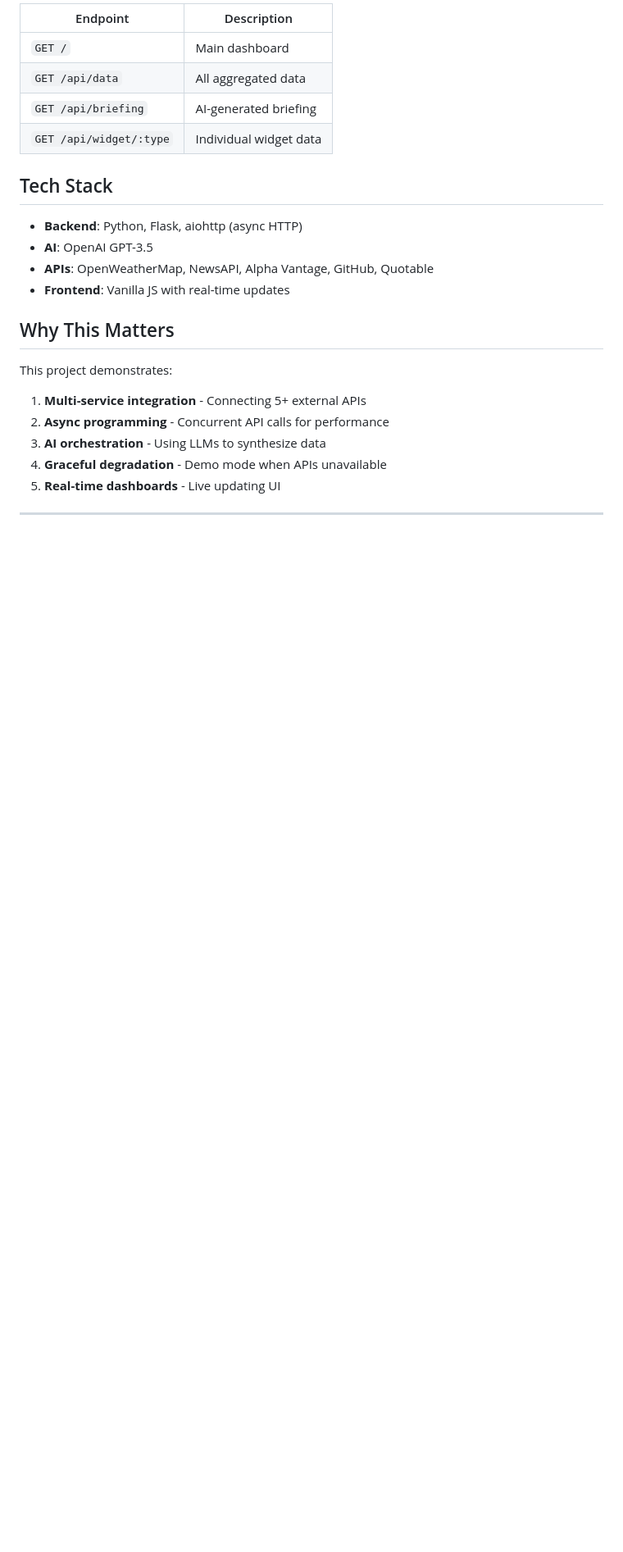
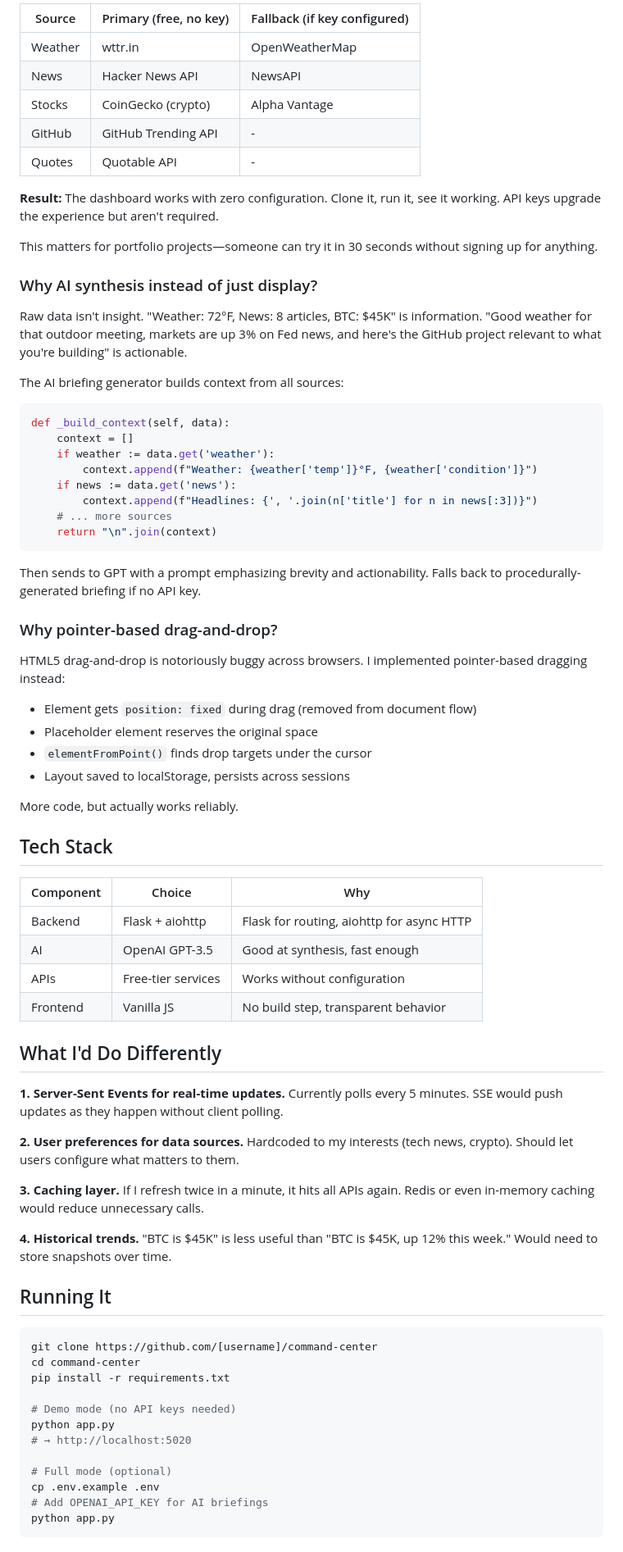
Before and after one commit to violentlydelightful/command-center, a Markdown page: README.md, the part around one of its changes. Shown at 82% size. Rendered like a GitHub page; blank space fills up the shorter version.

Commit message:
Rewrite README as case study with architecture decisions

````diff
--- a/README.md
+++ b/README.md
@@ -84,23 +75,78 @@ python app.py
 
-| Endpoint | Description |
-|----------|-------------|
-| `GET /` | Main dashboard |
-| `GET /api/data` | All aggregated data |
-| `GET /api/briefing` | AI-generated briefing |
-| `GET /api/widget/:type` | Individual widget data |
+| Source | Primary (free, no key) | Fallback (if key configured) |
+|--------|------------------------|------------------------------|
+| Weather | wttr.in | OpenWeatherMap |
+| News | Hacker News API | NewsAPI |
+| Stocks | CoinGecko (crypto) | Alpha Vantage |
+| GitHub | GitHub Trending API | - |
+| Quotes | Quotable API | - |
+
+**Result:** The dashboard works with zero configuration. Clone it, run it, see it working. API keys upgrade the experience but aren't required.
+
+This matters for portfolio projects—someone can try it in 30 seconds without signing up for anything.
+
+### Why AI synthesis instead of just display?
+
+Raw data isn't insight. "Weather: 72°F, News: 8 articles, BTC: $45K" is information. "Good weather for that outdoor meeting, markets are up 3% on Fed news, and here's the GitHub project relevant to what you're building" is actionable.
+
+The AI briefing generator builds context from all sources:
+```python
+def _build_context(self, data):
+    context = []
+    if weather := data.get('weather'):
+        context.append(f"Weather: {weather['temp']}°F, {weather['condition']}")
+    if news := data.get('news'):
+        context.append(f"Headlines: {', '.join(n['title'] for n in news[:3])}")
+    # ... more sources
+    return "\n".join(context)
+```
+
+Then sends to GPT with a prompt emphasizing brevity and actionability. Falls back to procedurally-generated briefing if no API key.
+
+### Why pointer-based drag-and-drop?
+
+HTML5 drag-and-drop is notoriously buggy across browsers. I implemented pointer-based dragging instead:
+
+- Element gets `position: fixed` during drag (removed from document flow)
+- Placeholder element reserves the original space
+- `elementFromPoint()` finds drop targets under the cursor
+- Layout saved to localStorage, persists across sessions
+
+More code, but actually works reliably.
 
 ## Tech Stack
 
-- **Backend**: Python, Flask, aiohttp (async HTTP)
-- **AI**: OpenAI GPT-3.5
-- **APIs**: OpenWeatherMap, NewsAPI, Alpha Vantage, GitHub, Quotable
-- **Frontend**: Vanilla JS with real-time updates
+| Component | Choice | Why |
+|-----------|--------|-----|
+| Backend | Flask + aiohttp | Flask for routing, aiohttp for async HTTP |
+| AI | OpenAI GPT-3.5 | Good at synthesis, fast enough |
+| APIs | Free-tier services | Works without configuration |
+| Frontend | Vanilla JS | No build step, transparent behavior |
 
-## Why This Matters
+## What I'd Do Differently
 
-This project demonstrates:
-1. **Multi-service integration** - Connecting 5+ external APIs
-2. **Async programming** - Concurrent API calls for performance
-3. **AI orchestration** - Using LLMs to synthesize data
-4. **Graceful degradation** - Demo mode when APIs unavailable
-5. **Real-time dashboards** - Live updating UI
+**1. Server-Sent Events for real-time updates.** Currently polls every 5 minutes. SSE would push updates as they happen without client polling.
+
+**2. User preferences for data sources.** Hardcoded to my interests (tech news, crypto). Should let users configure what matters to them.
+
+**3. Caching layer.** If I refresh twice in a minute, it hits all APIs again. Redis or even in-memory caching would reduce unnecessary calls.
+
+**4. Historical trends.** "BTC is $45K" is less useful than "BTC is $45K, up 12% this week." Would need to store snapshots over time.
+
+## Running It
+
+```bash
+git clone https://github.com/[username]/command-center
+cd command-center
+pip install -r requirements.txt
+
+# Demo mode (no API keys needed)
+python app.py
+# → http://localhost:5020
+
+# Full mode (optional)
+cp .env.example .env
+# Add OPENAI_API_KEY for AI briefings
+python app.py
+```
+
````
Also changed, not shown: other parts of README.md (+66 -68 lines).
